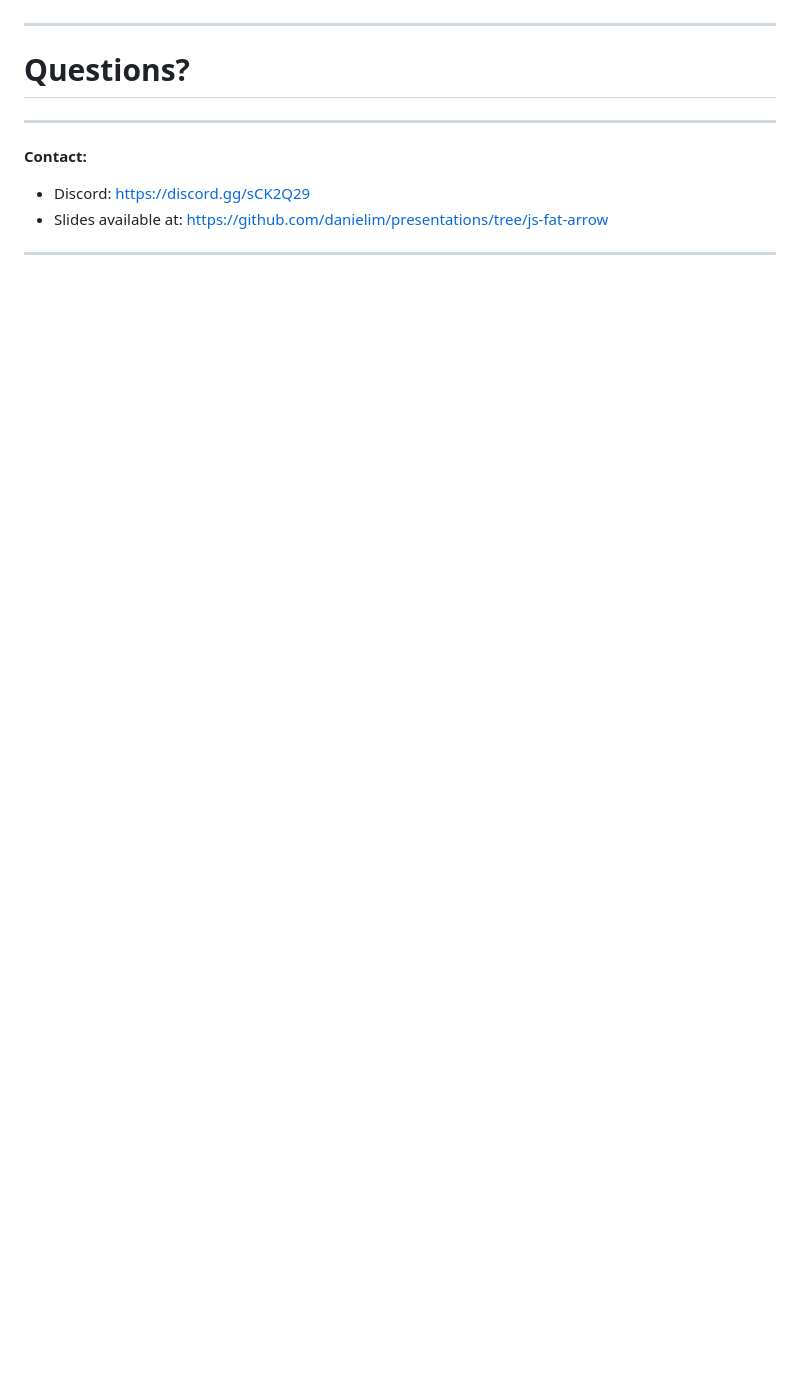
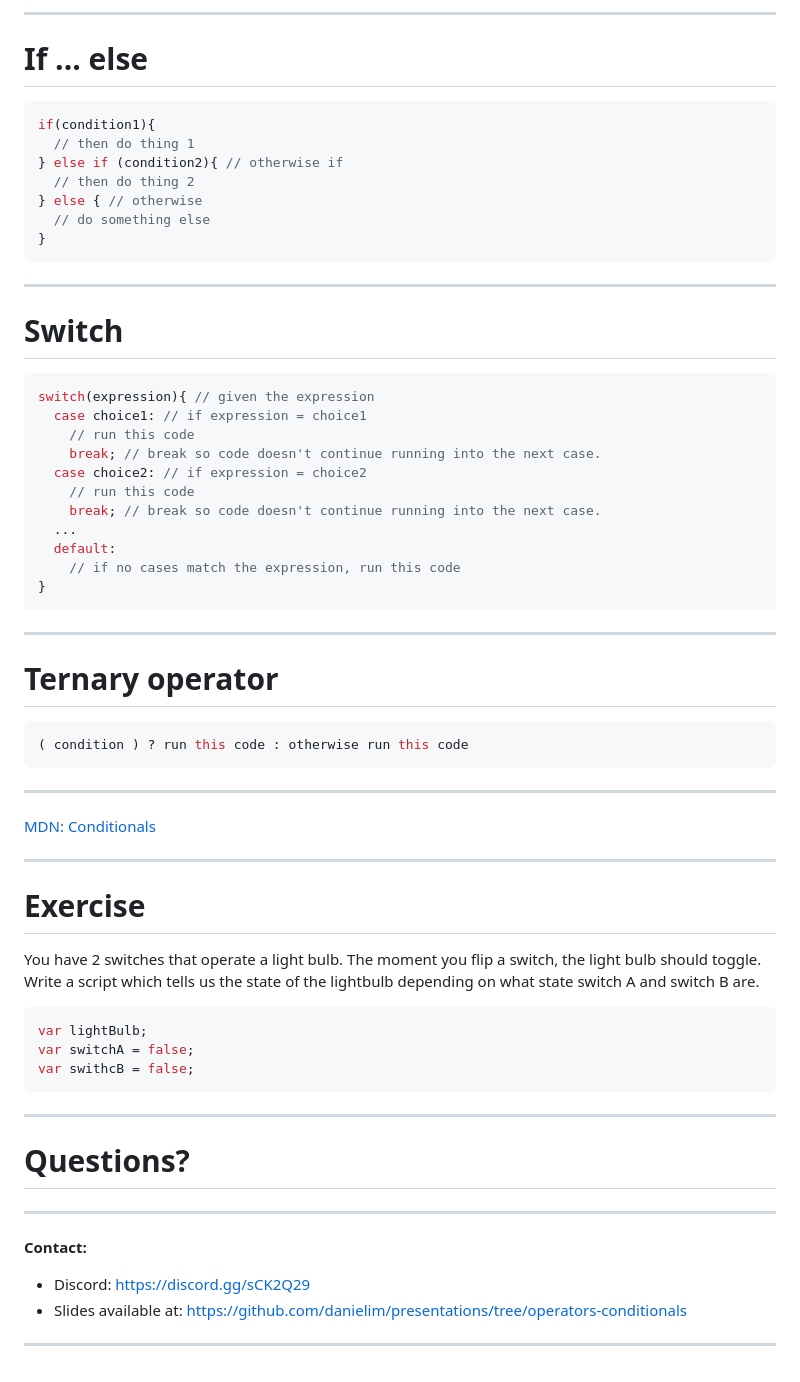
Before and after one commit to danielim/login-talk, a Markdown page: PITCHME.md, the part around one of its changes. Drawn GitHub-style; blank space fills up the shorter version.

````diff
--- a/PITCHME.md
+++ b/PITCHME.md
@@ -102,3 +141,57 @@ A common method would be to use `webpack` to bundle your javascript and during b
+---
+
+# If ... else
+
+```javascript
+if(condition1){
+  // then do thing 1
+} else if (condition2){ // otherwise if
+  // then do thing 2
+} else { // otherwise
+  // do something else
+}
+```
+
+---
+
+# Switch
+
+```javascript
+switch(expression){ // given the expression
+  case choice1: // if expression = choice1
+    // run this code
+    break; // break so code doesn't continue running into the next case.
+  case choice2: // if expression = choice2
+    // run this code
+    break; // break so code doesn't continue running into the next case.
+  ...
+  default:
+    // if no cases match the expression, run this code
+}
+```
+
+---
+
+# Ternary operator
+
+```javascript
+( condition ) ? run this code : otherwise run this code
+```
+
+---
+
+[MDN: Conditionals](https://developer.mozilla.org/en-US/docs/Learn/JavaScript/Building_blocks/conditionals)
+
+---
+
+# Exercise
+You have 2 switches that operate a light bulb. The moment you flip a switch, the light bulb should toggle. Write a script which tells us the state of the lightbulb depending on what state switch A and switch B are.
+
+```javascript
+var lightBulb;
+var switchA = false;
+var swithcB = false;
+```
 
 ---
 
@@ -110,6 +203,6 @@ A common method would be to use `webpack` to bundle your javascript and during b
 
 - Discord: https://discord.gg/sCK2Q29
 - Slides available at:
-        https://github.com/danielim/presentations/tree/js-fat-arrow
+        https://github.com/danielim/presentations/tree/operators-conditionals
 
 ---
````
Also changed, not shown: other parts of PITCHME.md (+109 -70 lines), img/browser-compatibility.png (deleted), img/coffeescript-arrow.png (deleted), img/operator_precedence.png (added), 3 other files.
